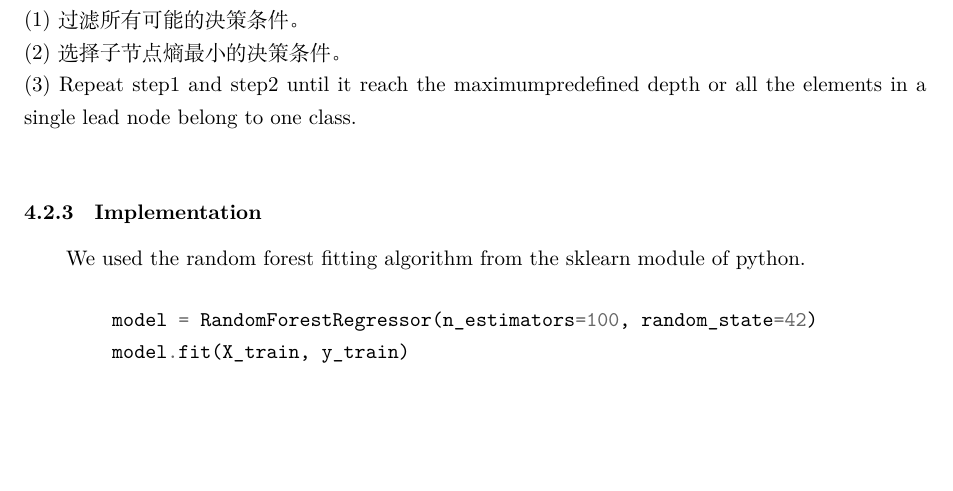
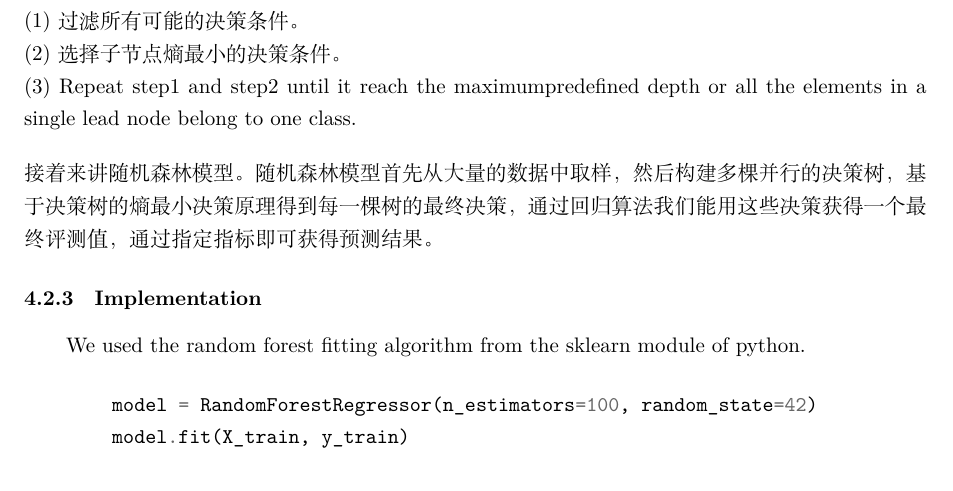
Before and after one commit to infstellar/MCM, a LaTeX paper (essay.tex): part of page 3 of 4, cut so that both start at the same text, the shorter picture padded with empty space. Compiled offline with XeLaTeX.

Commit message:
Principle写完

```diff
--- a/essay.tex
+++ b/essay.tex
@@ -67,7 +67,8 @@ $$G(D)= H(X)-\sum_{v=1}^V \frac {\left|D^v\right|}{\left|D\right|} H(D)^v$$
 决策树的整体流程如下：\\
 (1) 过滤所有可能的决策条件。\\
 (2) 选择子节点熵最小的决策条件。\\
-(3) Repeat step1 and step2 until it reach the maximumpredefined depth or all the elements in a single lead node belong to one class.\\
+(3) Repeat step1 and step2 until it reach the maximumpredefined depth or all the elements in a single lead node belong to one class.\\[1em]
+接着来讲随机森林模型。随机森林模型首先从大量的数据中取样，然后构建多棵并行的决策树，基于决策树的熵最小决策原理得到每一棵树的最终决策，通过回归算法我们能用这些决策获得一个最终评测值，通过指定指标即可获得预测结果。
 \subsubsection{Implementation}
 We used the random forest fitting algorithm from the sklearn module of python.
 % Code
```
